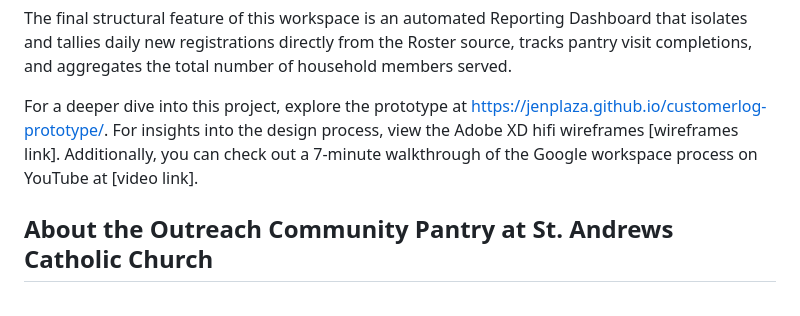
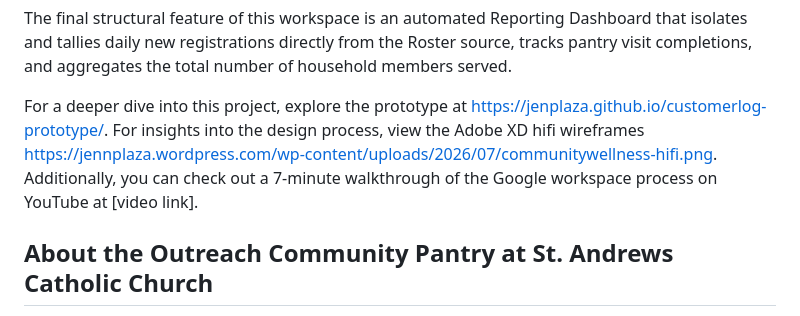
Before and after one commit to jenPlaza/customerlog-prototype, a Markdown page: README.md, the part around the change. GitHub-like rendering.

Commit message:
updated readme with link to hifi frames

```diff
--- a/README.md
+++ b/README.md
@@ -40,9 +40,10 @@ of household members served.
 
 For a deeper dive into this project, explore the prototype at
 https://jenplaza.github.io/customerlog-prototype/. For insights into the design
-process, view the Adobe XD hifi wireframes [wireframes link]. Additionally, you
-can check out a 7-minute walkthrough of the Google workspace process on YouTube
-at [video link].
+process, view the Adobe XD hifi wireframes
+https://jennplaza.wordpress.com/wp-content/uploads/2026/07/communitywellness-hifi.png.
+Additionally, you can check out a 7-minute walkthrough of the Google workspace
+process on YouTube at [video link].
 
 ## About the Outreach Community Pantry at St. Andrews Catholic Church
 
```
